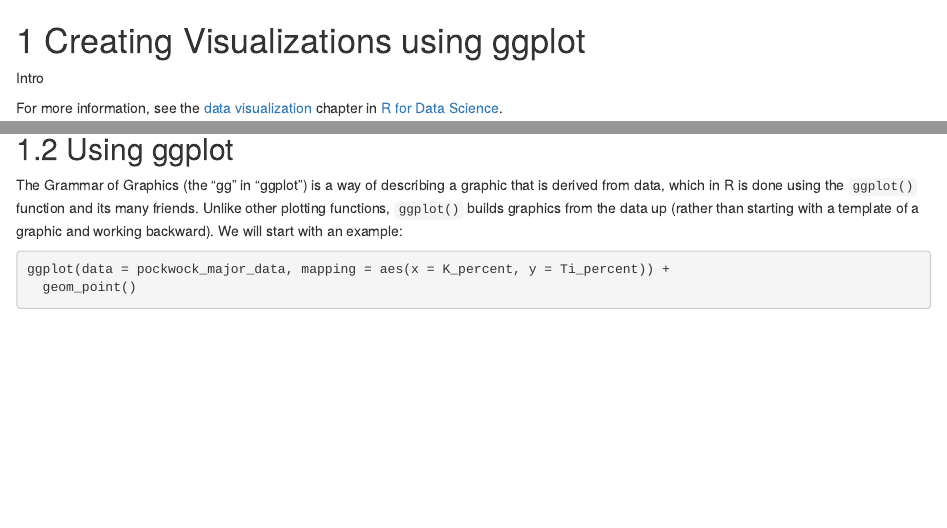
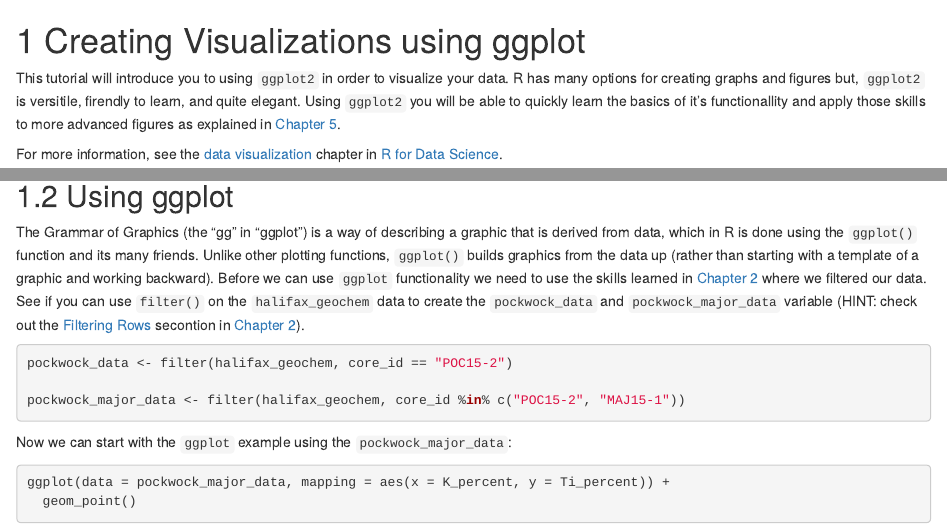
Before and after one commit to paleolimbot/r4paleolim, an R Markdown document (03-ggplot.Rmd): the page in a window 1100 px wide, from its top, and a second part further down, joined at a grey line. Rendered offline with R 4.5, knitr and Pandoc, with nearby package versions; drawn as R Markdown's standard HTML page in place of the format the file asks for; some code elsewhere in the file could not run offline.

Commit message:
Add information to Chapter 3

````diff
--- a/03-ggplot.Rmd
+++ b/03-ggplot.Rmd
@@ -1,7 +1,7 @@
 
 # Creating Visualizations using ggplot
 
-Intro
+This tutorial will introduce you to using `ggplot2` in order to visualize your data. R has many options for creating graphs and figures but, `ggplot2` is versitile, firendly to learn, and quite elegant. Using `ggplot2` you will be able to quickly learn the basics of it's functionallity and apply those skills to more advanced figures as explained in [Chapter 5](#strat-diagrams).
 
 For more information, see the [data visualization](http://r4ds.had.co.nz/data-visualisation.html) chapter in [R for Data Science](http://r4ds.had.co.nz/).
 
@@ -40,7 +40,15 @@ It's worth mentioning a little bit about what this data frame contains, since we
 
 ## Using ggplot
 
-The Grammar of Graphics (the "gg" in "ggplot") is a way of describing a graphic that is derived from data, which in R is done using the `ggplot()` function and its many friends. Unlike other plotting functions, `ggplot()` builds graphics from the data up (rather than starting with a template of a graphic and working backward). We will start with an example:
+The Grammar of Graphics (the "gg" in "ggplot") is a way of describing a graphic that is derived from data, which in R is done using the `ggplot()` function and its many friends. Unlike other plotting functions, `ggplot()` builds graphics from the data up (rather than starting with a template of a graphic and working backward). Before we can use `ggplot` functionality we need to use the skills learned in [Chapter 2](#work-with-tables) where we filtered our data. See if you can use `filter()` on the `halifax_geochem` data to create the `pockwock_data` and `pockwock_major_data` variable (HINT: check out the [Filtering Rows](#chap2_filter) secontion in [Chapter 2](#work-with tabl)).
+
+```{r}
+pockwock_data <- filter(halifax_geochem, core_id == "POC15-2")
+
+pockwock_major_data <- filter(halifax_geochem, core_id %in% c("POC15-2", "MAJ15-1"))
+```
+
+Now we can start with the `ggplot` example using the `pockwock_major_data`:
 
 ```{r}
 
````
Also changed, not shown: 02-dplyr.Rmd (+1 -1 lines).
